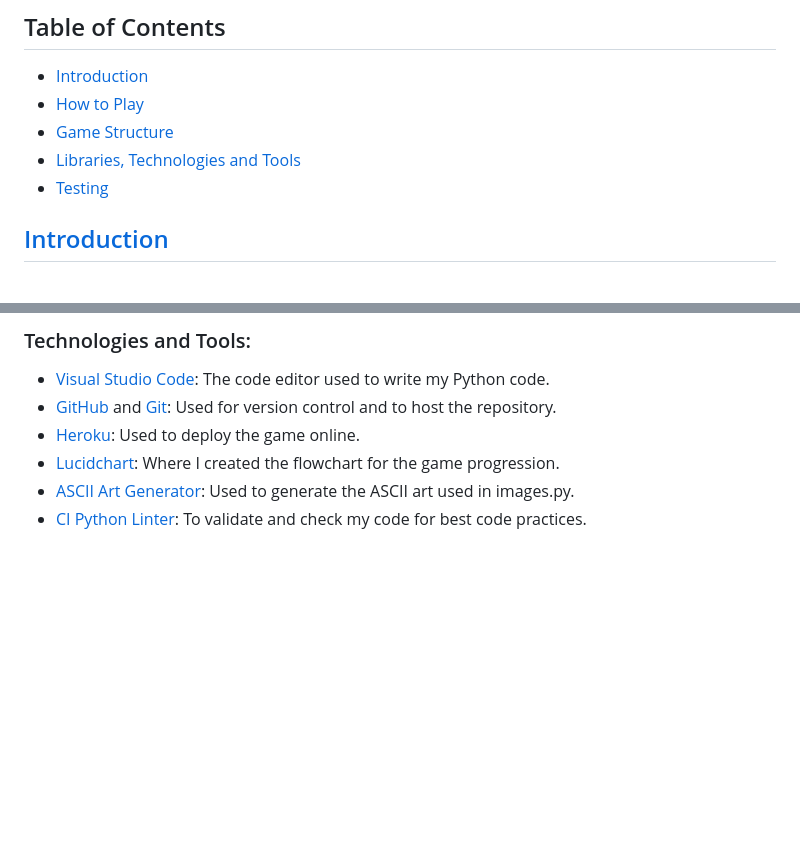
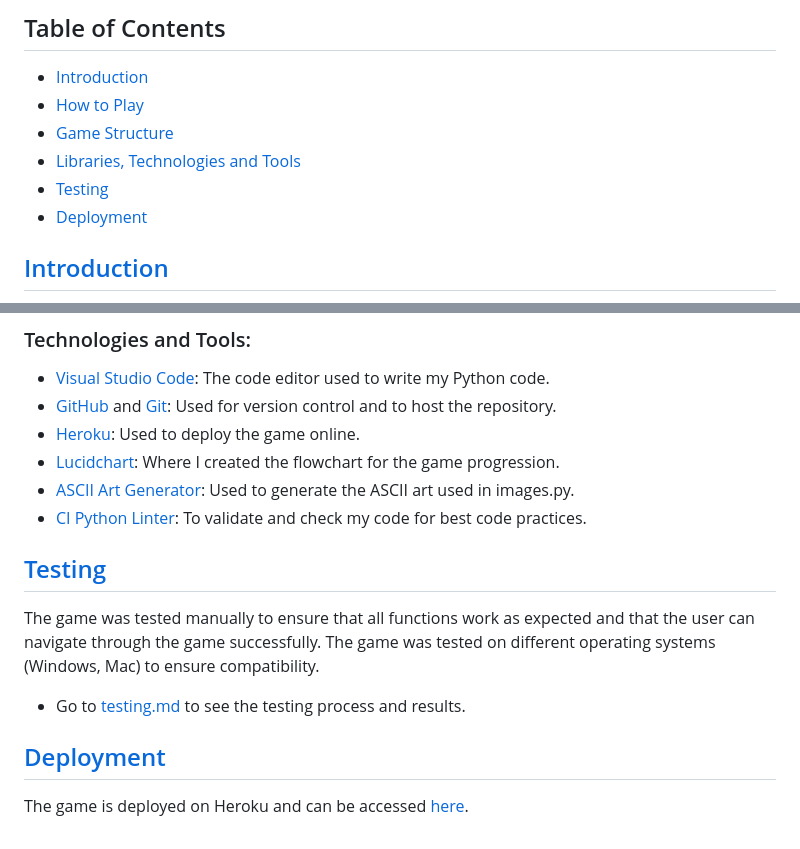
Before and after one commit to TerryLoc/island-survival-game, a Markdown page: README.md, 2 parts joined by grey strips. Rendered like a GitHub page; blank space fills up the shorter version.

Commit message:
Doc: Add the testing md and update readme

```diff
--- a/README.md
+++ b/README.md
@@ -19,6 +19,7 @@ Live link: [Island Survival Game](https://island-survival-game-677f52a3b93d.hero
 - [Game Structure](#game-structure)
 - [Libraries, Technologies and Tools](#libraries-technologies-and-tools)
 - [Testing](#testing)
+- [Deployment](#deployment)
 
 ## [Introduction](#introduction)
 
@@ -144,3 +145,13 @@ The Readme is written in [Markdown](https://www.markdownguide.org/).
 - [Lucidchart](https://www.lucidchart.com/): Where I created the flowchart for the game progression.
 - [ASCII Art Generator](https://patorjk.com/software/taag/#p=display&f=Big&t=Island%20Survival%20Game): Used to generate the ASCII art used in images.py.
 - [CI Python Linter](https://pep8ci.herokuapp.com/#): To validate and check my code for best code practices.
+
+## [Testing](#testing)
+
+The game was tested manually to ensure that all functions work as expected and that the user can navigate through the game successfully. The game was tested on different operating systems (Windows, Mac) to ensure compatibility.
+
+-  Go to [testing.md](TESTING.md) to see the testing process and results.
+
+ ## [Deployment](#deployment)
+
+The game is deployed on Heroku and can be accessed [here](https://island-survival-game-677f52a3b93d.herokuapp.com/).
```
Also changed, not shown: TESTING.md (added).
